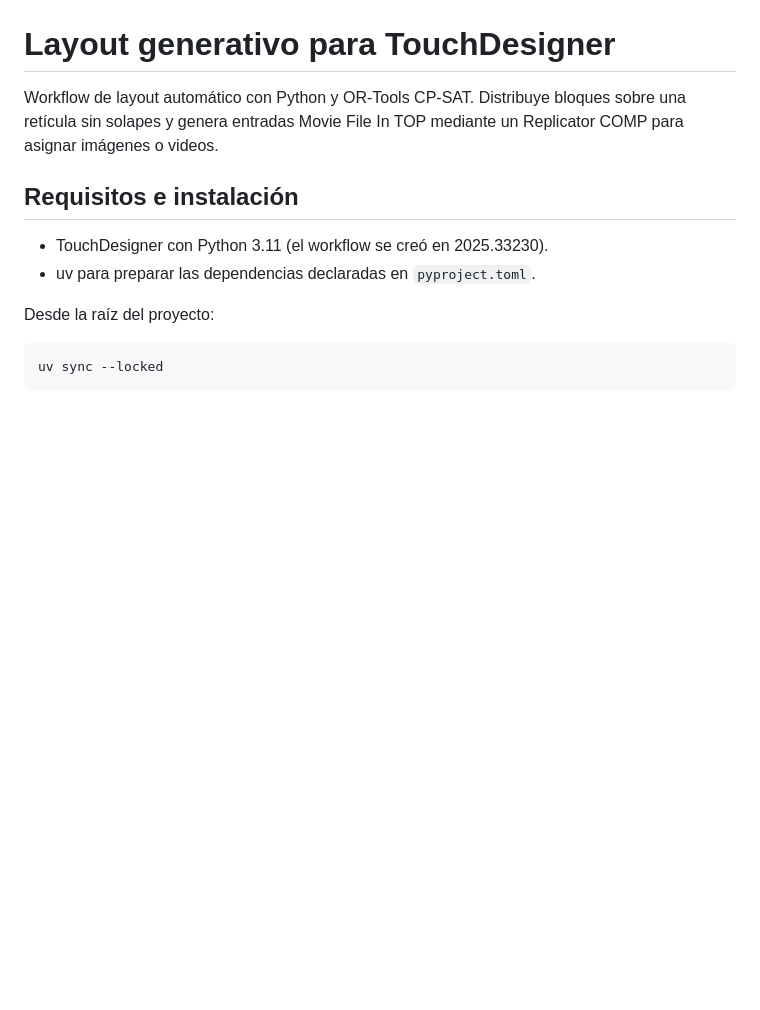
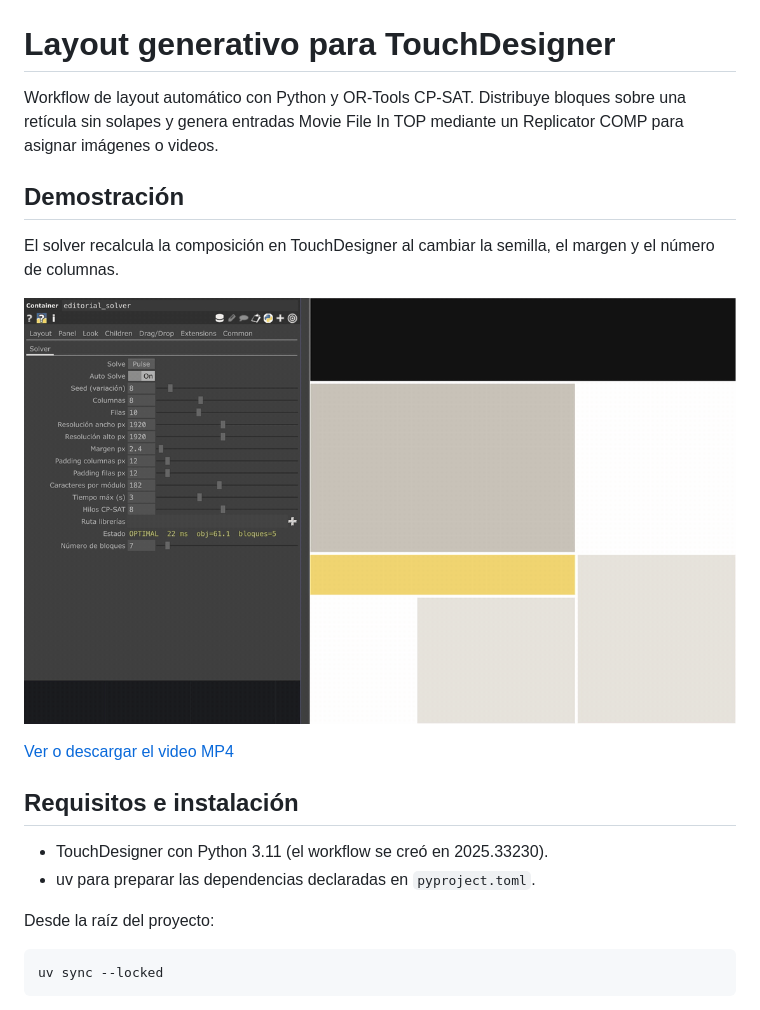
Before and after one commit to rheadsh/layout-generative-touchdesigner-ortools, a Markdown page: README.md, the part around the change. Drawn GitHub-style; pictures changed too: previews/touchdesigner-demo.gif (added); blank space fills up the shorter version.

Commit message:
docs(readme): add TouchDesigner demo

```diff
--- a/README.md
+++ b/README.md
@@ -3,6 +3,15 @@
 Workflow de layout automático con Python y OR-Tools CP-SAT. Distribuye bloques
 sobre una retícula sin solapes y genera entradas Movie File In TOP mediante un
 Replicator COMP para asignar imágenes o videos.
+
+## Demostración
+
+El solver recalcula la composición en TouchDesigner al cambiar la semilla, el
+margen y el número de columnas.
+
+[![Demostración animada del solver en TouchDesigner](previews/touchdesigner-demo.gif)](previews/touchdesigner-demo.mp4)
+
+[Ver o descargar el video MP4](previews/touchdesigner-demo.mp4)
 
 ## Requisitos e instalación
 
```
Also changed, not shown: 1 other file.
